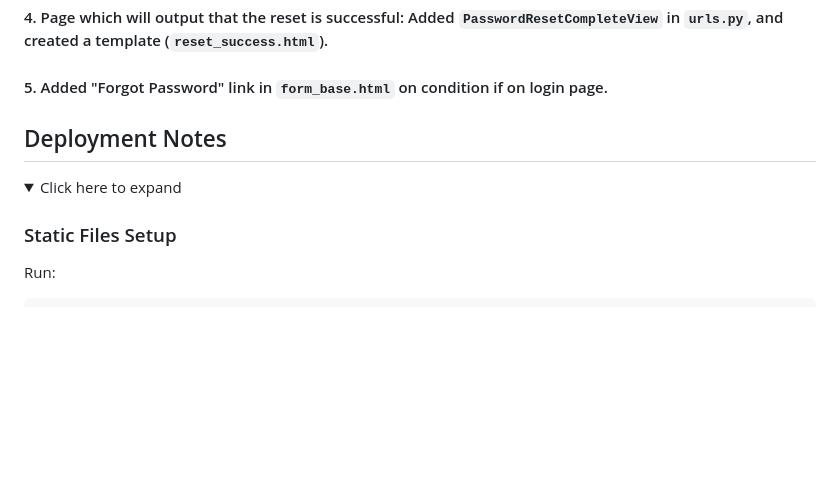
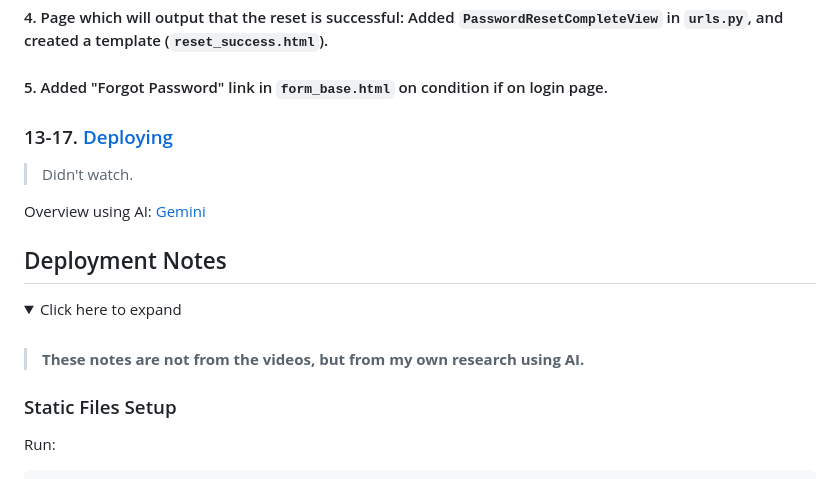
Before and after one commit to samyak1409/django, a Markdown page: README.md, the part around the change. Rendered like a GitHub page; folded sections open; blank space fills up the shorter version.

Commit message:
minor add in notes

```diff
--- a/README.md
+++ b/README.md
@@ -531,6 +531,14 @@ There are many class-based views (see `django.views.generic.__all__`), here we'l
 
 #### 5. Added "Forgot Password" link in `form_base.html` on condition if on login page.
 
+
+### 13-17. [Deploying](https://www.youtube.com/playlist?list=PL-osiE80TeTtoQCKZ03TU5fNfx2UY6U4p)
+
+> Didn't watch.
+
+Overview using AI: [Gemini](https://g.co/gemini/share/91844ade5583)
+
+
 </details>
 
 
@@ -539,6 +547,10 @@ There are many class-based views (see `django.views.generic.__all__`), here we'l
 
 <details>
 <summary>Click here to expand</summary>
+
+<br>
+
+> **These notes are not from the videos, but from my own research using AI.**
 
 ### Static Files Setup
 
```
